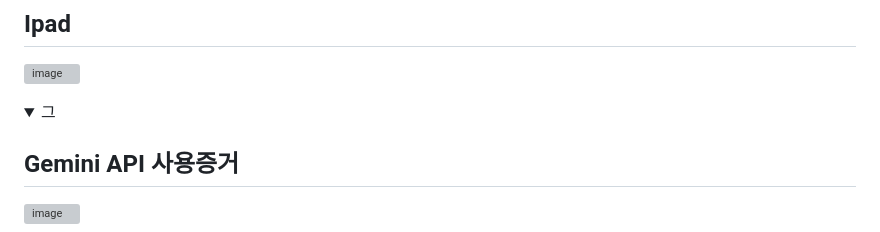
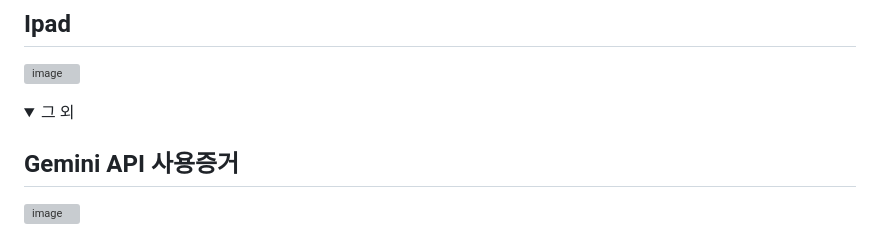
Before and after one commit to suahimnida/imagination-diary, a Markdown page: docs/증빙자료.md, the part around the change. Rendered like a GitHub page; folded sections open; grey boxes are pictures that could not be loaded.

```diff
--- a/docs/증빙자료.md
+++ b/docs/증빙자료.md
@@ -114,7 +114,7 @@
 
 
 <details>
-<summary>그 </summary>
+<summary>그 외</summary>
 
 ## **Gemini API 사용증거**
 <img width="1358" height="866" alt="image" src="https://github.com/user-attachments/assets/bc3af21b-bf26-4aeb-82b8-209de3d5d175" />
```
